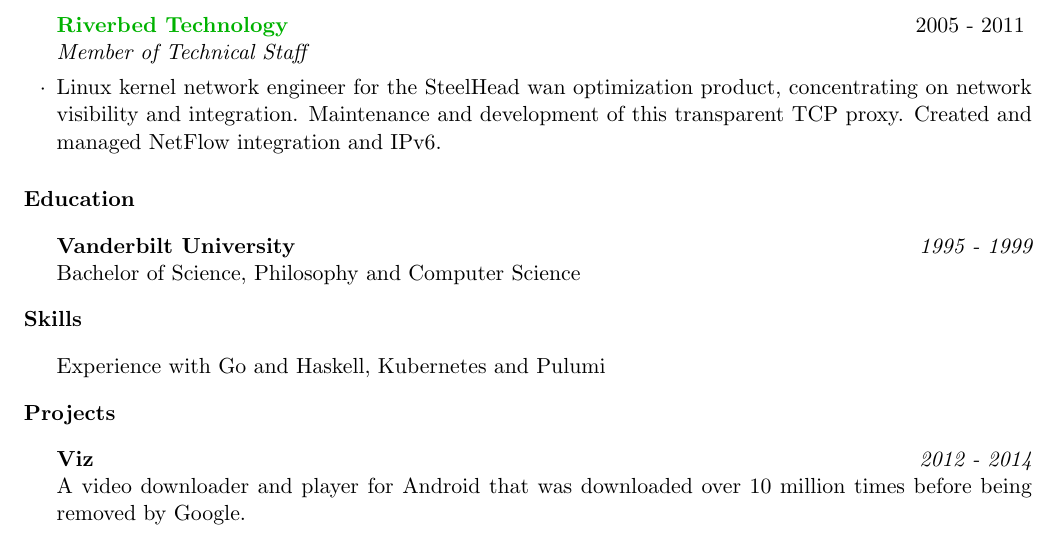
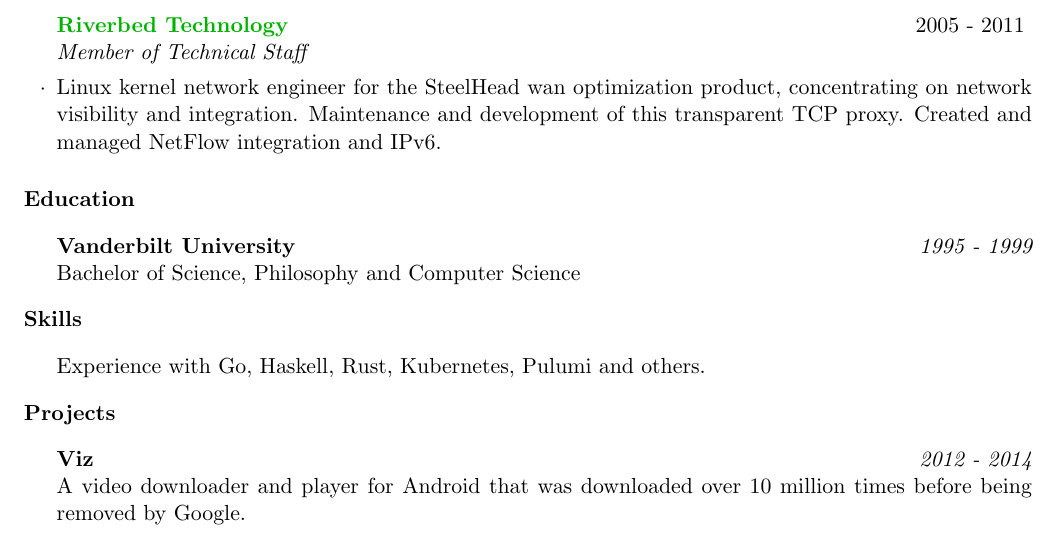
Before and after one commit to svrana/resume, a LaTeX CV (resume.tex): part of the page, cut so that both start at the same text. Compiled offline with pdfLaTeX.

Commit message:
Add rust

```diff
--- a/resume.tex
+++ b/resume.tex
@@ -57,7 +57,7 @@
 
 
 \begin{rSection}{Skills}
-Experience with Go and Haskell, Kubernetes and Pulumi
+Experience with Go, Haskell, Rust, Kubernetes, Pulumi and others.
 \end{rSection}
 
 \begin{rSection}{Projects}
```
